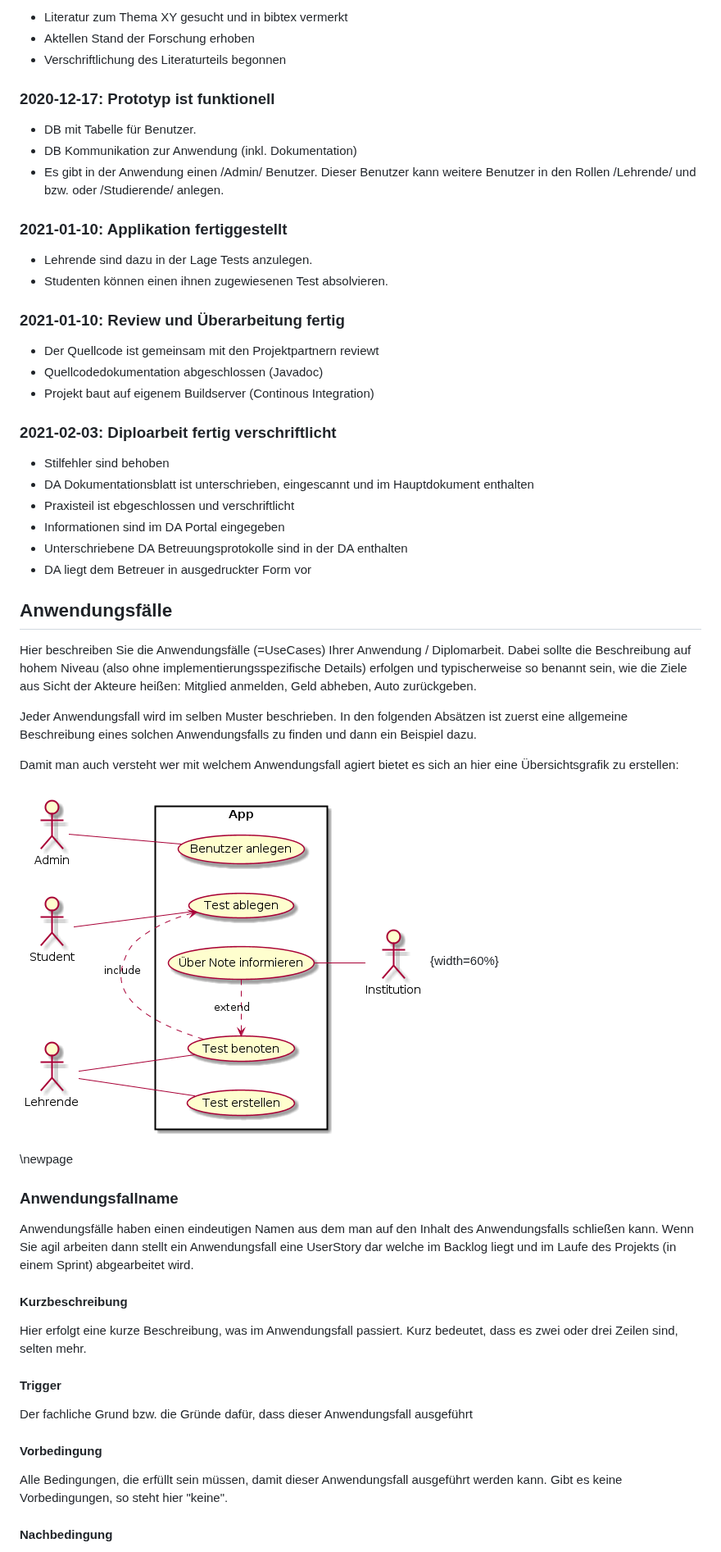
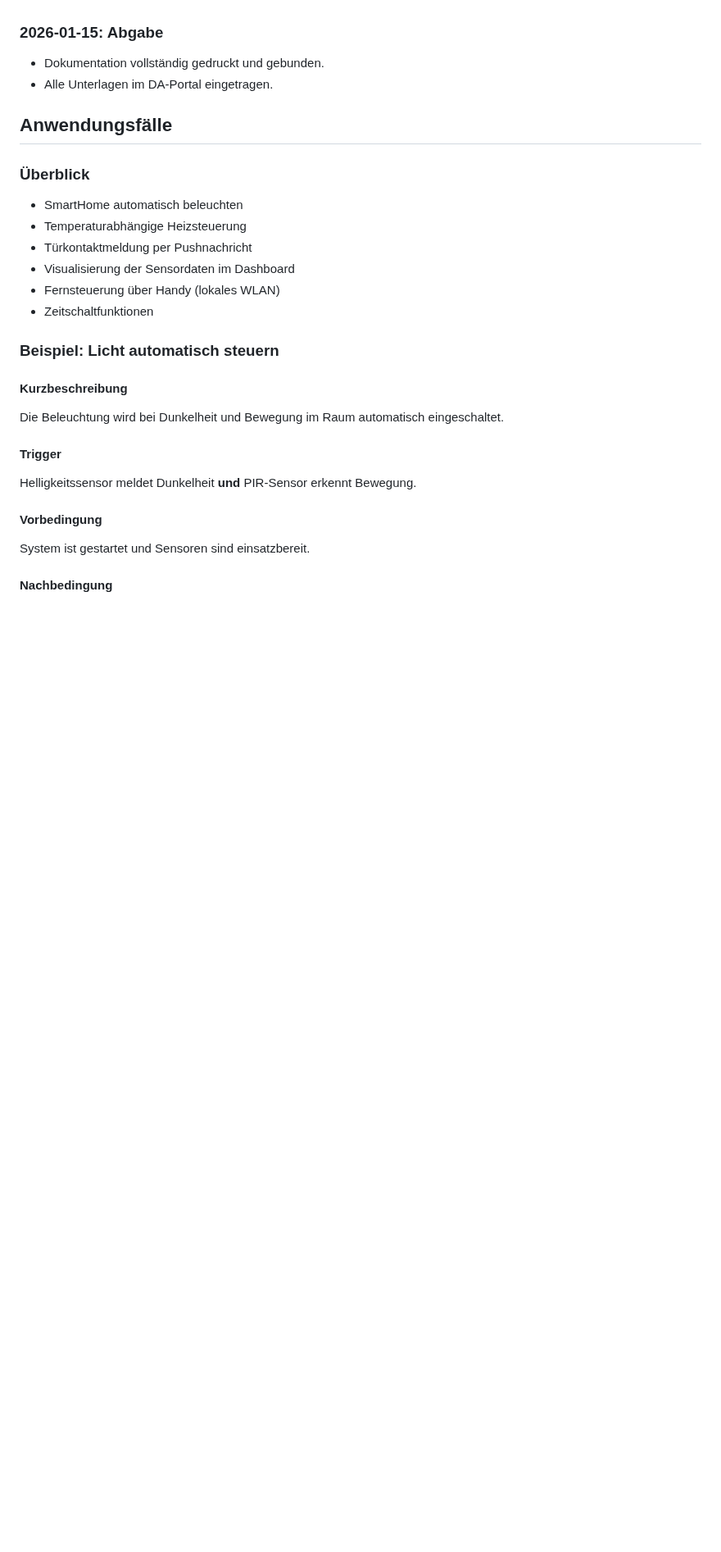
Before and after one commit to ChristianRadlingmaier/DA_SmartHome_2025-2026, a Markdown page: Diplomarbeit/90-Projektplan.md, the part around one of its changes. Shown at 82% size. Drawn GitHub-style; blank space fills up the shorter version.

```diff
--- a/Diplomarbeit/90-Projektplan.md
+++ b/Diplomarbeit/90-Projektplan.md
@@ -154,55 +117,27 @@ Hier ein Beispiel wie die Meilensteine im Fall einer aussehen können
-- Literatur zum Thema XY gesucht und in bibtex vermerkt
-- Aktellen Stand der Forschung erhoben
-- Verschriftlichung des Literaturteils begonnen
-
-### 2020-12-17: Prototyp ist funktionell
-
-- DB mit Tabelle für Benutzer.
-- DB Kommunikation zur Anwendung (inkl. Dokumentation)
-- Es gibt in der Anwendung einen /Admin/ Benutzer. Dieser Benutzer kann weitere Benutzer in den Rollen /Lehrende/ und bzw. oder /Studierende/ anlegen.
-
-### 2021-01-10: Applikation fertiggestellt
-
-- Lehrende sind dazu in der Lage Tests anzulegen.
-- Studenten können einen ihnen zugewiesenen Test absolvieren.
-
-### 2021-01-10: Review und Überarbeitung fertig
-
-- Der Quellcode ist gemeinsam mit den Projektpartnern reviewt
-- Quellcodedokumentation abgeschlossen (Javadoc)
-- Projekt baut auf eigenem Buildserver (Continous Integration)
-
-### 2021-02-03: Diploarbeit fertig verschriftlicht
-
-- Stilfehler sind behoben
-- DA Dokumentationsblatt ist unterschrieben, eingescannt und im Hauptdokument enthalten
-- Praxisteil ist ebgeschlossen und verschriftlicht
-- Informationen sind im DA Portal eingegeben
-- Unterschriebene DA Betreuungsprotokolle sind in der DA enthalten
-- DA liegt dem Betreuer in ausgedruckter Form vor
-
+### 2026-01-15: Abgabe
+- Dokumentation vollständig gedruckt und gebunden.
+- Alle Unterlagen im DA-Portal eingetragen.
 
 ## Anwendungsfälle
 
-Hier beschreiben Sie die Anwendungsfälle (=UseCases) Ihrer Anwendung / Diplomarbeit. Dabei sollte die Beschreibung auf hohem Niveau (also ohne implementierungsspezifische Details) erfolgen und typischerweise so benannt sein, wie die Ziele aus Sicht der Akteure heißen: Mitglied anmelden, Geld abheben, Auto zurückgeben.
+### Überblick
 
-Jeder Anwendungsfall wird im selben Muster beschrieben. In den folgenden Absätzen ist zuerst eine allgemeine Beschreibung eines solchen Anwendungsfalls zu finden und dann ein Beispiel dazu.
+- SmartHome automatisch beleuchten
+- Temperaturabhängige Heizsteuerung
+- Türkontaktmeldung per Pushnachricht
+- Visualisierung der Sensordaten im Dashboard
+- Fernsteuerung über Handy (lokales WLAN)
+- Zeitschaltfunktionen
 
-Damit man auch versteht wer mit welchem Anwendungsfall agiert bietet es sich an hier eine Übersichtsgrafik zu erstellen:
-
-![Übersicht Anwendungsfälle](img/anwendungsfalldiagramm.png){width=60%}
-
-\newpage
-### Anwendungsfallname
-Anwendungsfälle haben einen eindeutigen Namen aus dem man auf den Inhalt des Anwendungsfalls schließen kann. Wenn Sie agil arbeiten dann stellt ein Anwendungsfall eine UserStory dar welche im Backlog liegt und im Laufe des Projekts (in einem Sprint) abgearbeitet wird.
+### Beispiel: Licht automatisch steuern
 
 #### Kurzbeschreibung
-Hier erfolgt eine kurze Beschreibung, was im Anwendungsfall passiert. Kurz bedeutet, dass es zwei oder drei Zeilen sind, selten mehr.
+Die Beleuchtung wird bei Dunkelheit und Bewegung im Raum automatisch eingeschaltet.
 
 #### Trigger
-Der fachliche Grund bzw. die Gründe dafür, dass dieser Anwendungsfall ausgeführt
+Helligkeitssensor meldet Dunkelheit **und** PIR-Sensor erkennt Bewegung.
 
 #### Vorbedingung
-Alle Bedingungen, die erfüllt sein müssen, damit dieser Anwendungsfall ausgeführt werden kann. Gibt es keine Vorbedingungen, so steht hier "keine".
+System ist gestartet und Sensoren sind einsatzbereit.
 
 #### Nachbedingung
```
Also changed, not shown: other parts of Diplomarbeit/90-Projektplan.md (+92 -157 lines).
